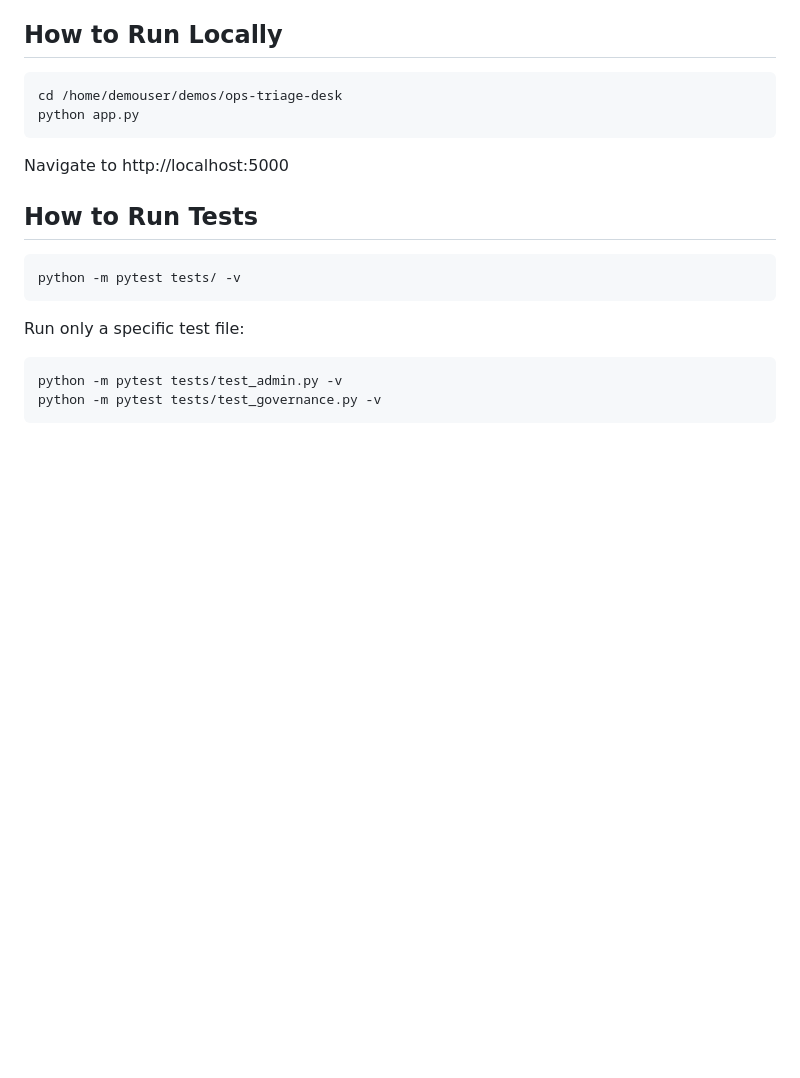
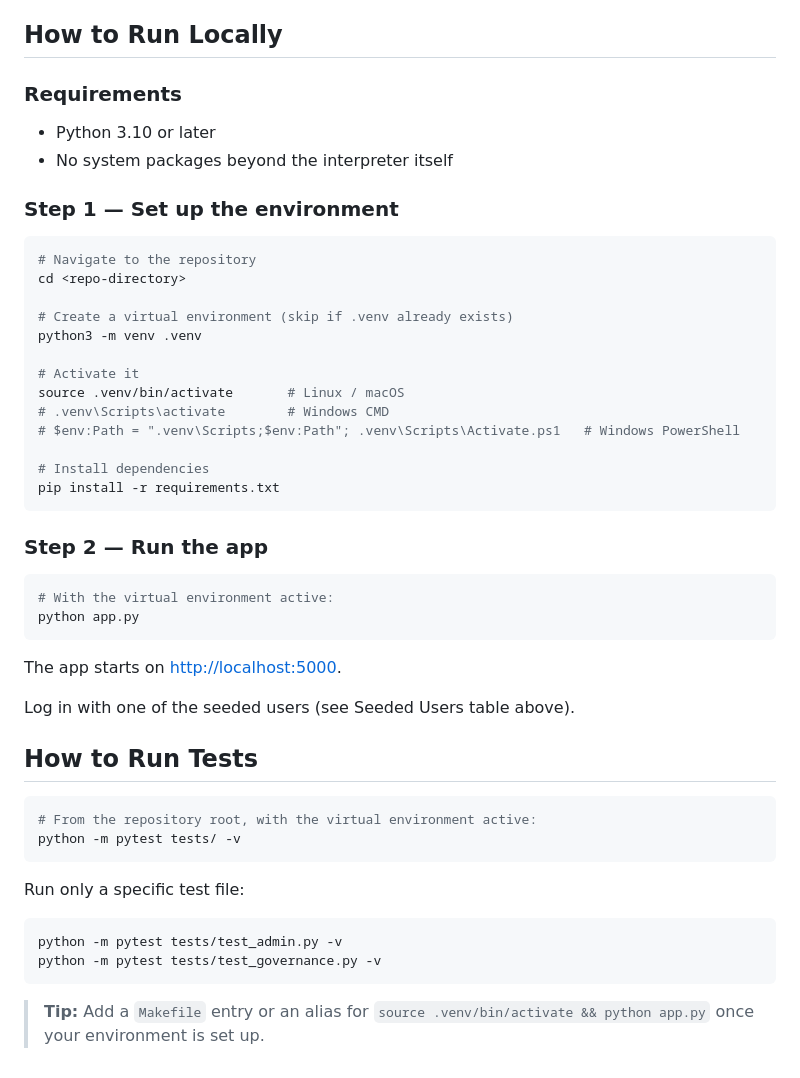
Before and after one commit to ggerarddt/ops-triage-desk, a Markdown page: README.md, the part around the change. Drawn GitHub-style; blank space fills up the shorter version.

````diff
--- a/README.md
+++ b/README.md
@@ -109,16 +109,44 @@ All submissions, approvals, denials, reclassifications, and edits are recorded i
 
 ## How to Run Locally
 
+### Requirements
+
+- Python 3.10 or later
+- No system packages beyond the interpreter itself
+
+### Step 1 — Set up the environment
+
 ```bash
-cd /home/demouser/demos/ops-triage-desk
+# Navigate to the repository
+cd <repo-directory>
+
+# Create a virtual environment (skip if .venv already exists)
+python3 -m venv .venv
+
+# Activate it
+source .venv/bin/activate       # Linux / macOS
+# .venv\Scripts\activate        # Windows CMD
+# $env:Path = ".venv\Scripts;$env:Path"; .venv\Scripts\Activate.ps1   # Windows PowerShell
+
+# Install dependencies
+pip install -r requirements.txt
+```
+
+### Step 2 — Run the app
+
+```bash
+# With the virtual environment active:
 python app.py
 ```
 
-Navigate to http://localhost:5000
+The app starts on [http://localhost:5000](http://localhost:5000).
+
+Log in with one of the seeded users (see Seeded Users table above).
 
 ## How to Run Tests
 
 ```bash
+# From the repository root, with the virtual environment active:
 python -m pytest tests/ -v
 ```
 
@@ -127,3 +155,6 @@ Run only a specific test file:
 python -m pytest tests/test_admin.py -v
 python -m pytest tests/test_governance.py -v
 ```
+
+> **Tip:** Add a `Makefile` entry or an alias for `source .venv/bin/activate && python app.py`
+> once your environment is set up.
````
Also changed, not shown: opencode/QWEN_CODE_RECREATION_PROMPTS.md (+75 -10 lines).
